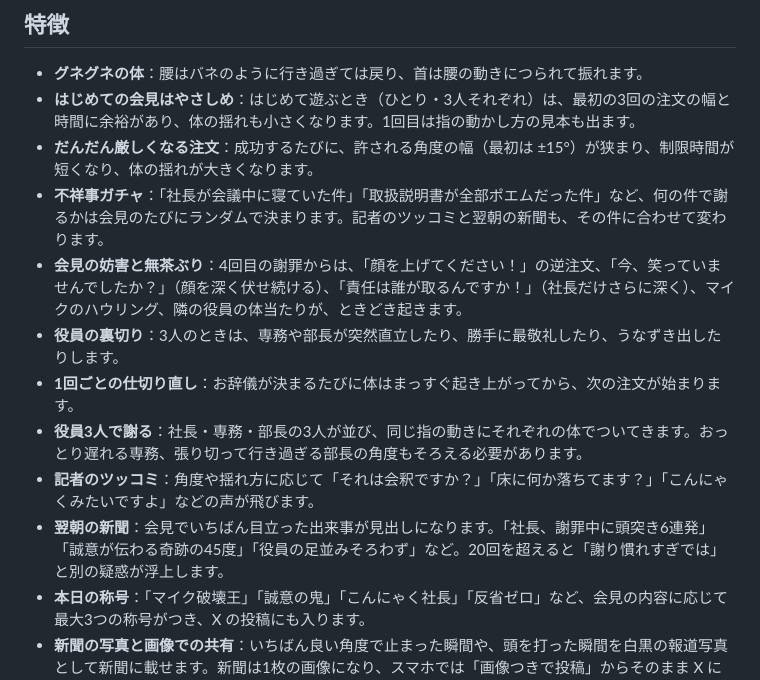
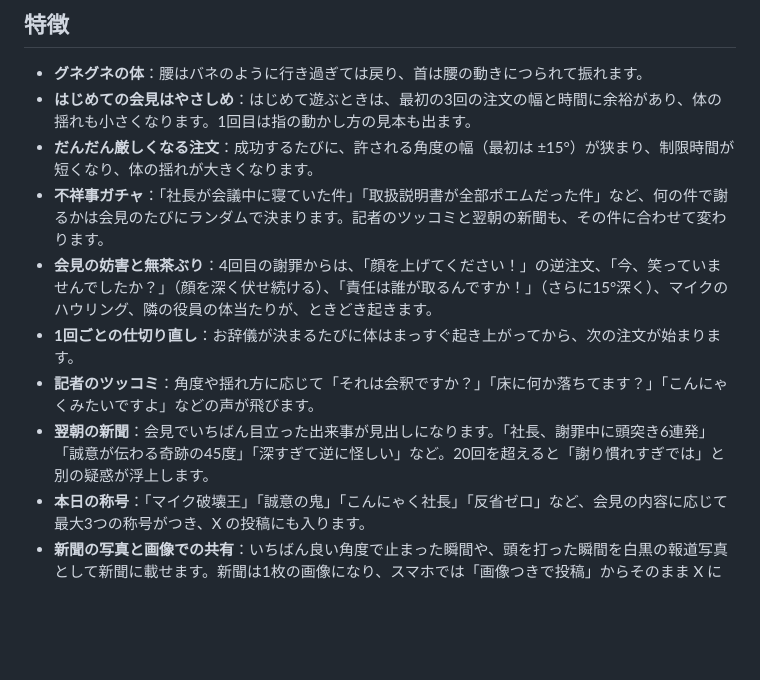
Before and after one commit to tamago-boro-156/owabi, a Markdown page: README.md, the part around the change. Drawn GitHub-style; blank space fills up the shorter version.

```diff
--- a/README.md
+++ b/README.md
@@ -24,15 +24,13 @@
 ## 特徴
 
 - **グネグネの体**：腰はバネのように行き過ぎては戻り、首は腰の動きにつられて振れます。
-- **はじめての会見はやさしめ**：はじめて遊ぶとき（ひとり・3人それぞれ）は、最初の3回の注文の幅と時間に余裕があり、体の揺れも小さくなります。1回目は指の動かし方の見本も出ます。
+- **はじめての会見はやさしめ**：はじめて遊ぶときは、最初の3回の注文の幅と時間に余裕があり、体の揺れも小さくなります。1回目は指の動かし方の見本も出ます。
 - **だんだん厳しくなる注文**：成功するたびに、許される角度の幅（最初は ±15°）が狭まり、制限時間が短くなり、体の揺れが大きくなります。
 - **不祥事ガチャ**：「社長が会議中に寝ていた件」「取扱説明書が全部ポエムだった件」など、何の件で謝るかは会見のたびにランダムで決まります。記者のツッコミと翌朝の新聞も、その件に合わせて変わります。
-- **会見の妨害と無茶ぶり**：4回目の謝罪からは、「顔を上げてください！」の逆注文、「今、笑っていませんでしたか？」（顔を深く伏せ続ける）、「責任は誰が取るんですか！」（社長だけさらに深く）、マイクのハウリング、隣の役員の体当たりが、ときどき起きます。
-- **役員の裏切り**：3人のときは、専務や部長が突然直立したり、勝手に最敬礼したり、うなずき出したりします。
+- **会見の妨害と無茶ぶり**：4回目の謝罪からは、「顔を上げてください！」の逆注文、「今、笑っていませんでしたか？」（顔を深く伏せ続ける）、「責任は誰が取るんですか！」（さらに15°深く）、マイクのハウリング、隣の役員の体当たりが、ときどき起きます。
 - **1回ごとの仕切り直し**：お辞儀が決まるたびに体はまっすぐ起き上がってから、次の注文が始まります。
-- **役員3人で謝る**：社長・専務・部長の3人が並び、同じ指の動きにそれぞれの体でついてきます。おっとり遅れる専務、張り切って行き過ぎる部長の角度もそろえる必要があります。
 - **記者のツッコミ**：角度や揺れ方に応じて「それは会釈ですか？」「床に何か落ちてます？」「こんにゃくみたいですよ」などの声が飛びます。
-- **翌朝の新聞**：会見でいちばん目立った出来事が見出しになります。「社長、謝罪中に頭突き6連発」「誠意が伝わる奇跡の45度」「役員の足並みそろわず」など。20回を超えると「謝り慣れすぎでは」と別の疑惑が浮上します。
+- **翌朝の新聞**：会見でいちばん目立った出来事が見出しになります。「社長、謝罪中に頭突き6連発」「誠意が伝わる奇跡の45度」「深すぎて逆に怪しい」など。20回を超えると「謝り慣れすぎでは」と別の疑惑が浮上します。
 - **本日の称号**：「マイク破壊王」「誠意の鬼」「こんにゃく社長」「反省ゼロ」など、会見の内容に応じて最大3つの称号がつき、X の投稿にも入ります。
 - **新聞の写真と画像での共有**：いちばん良い角度で止まった瞬間や、頭を打った瞬間を白黒の報道写真として新聞に載せます。新聞は1枚の画像になり、スマホでは「画像つきで投稿」からそのまま X に投稿できます。
 
```
Also changed, not shown: docs/card.png, docs/ogp.png, docs/play.png, docs/result.png, 1 other file.
